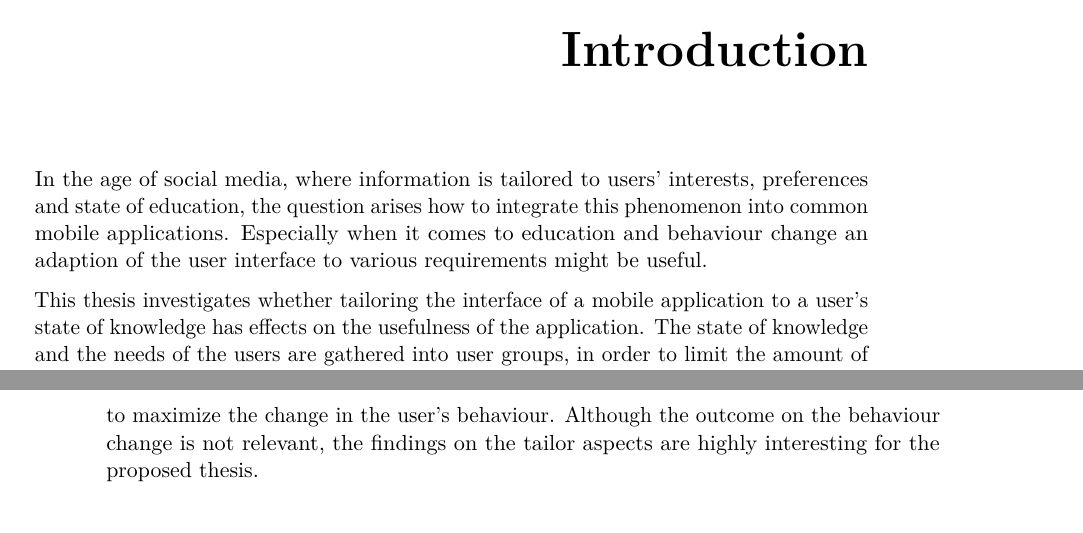
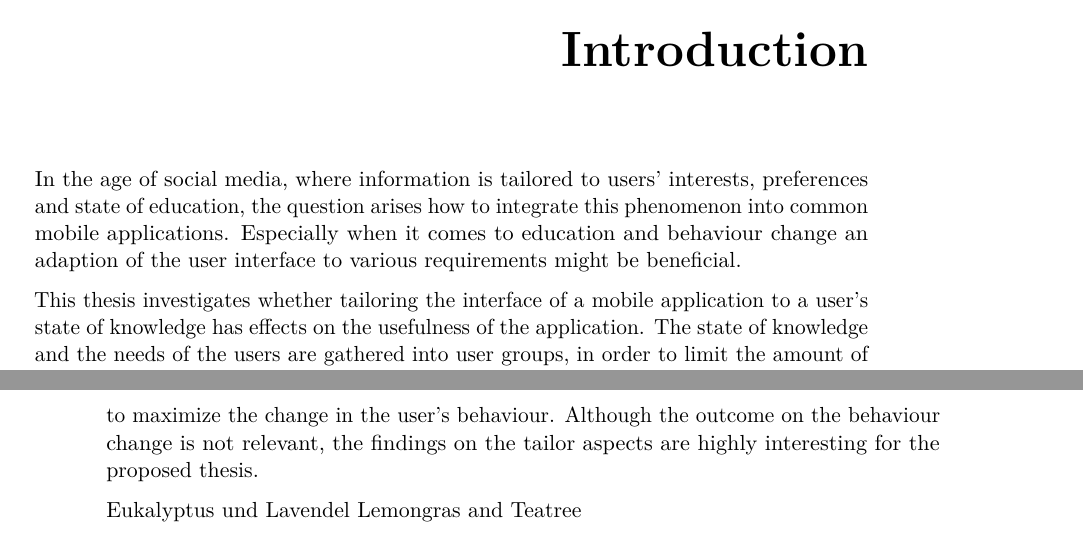
Before and after one commit to RomJak/diplomaThesis, a LaTeX thesis (template/example.tex, which reads template/introduction.tex, template/state_of_the_art.tex): two parts of pages 15 and 26 of 34, joined at a grey line, cut so that both start at the same text. Compiled offline with pdfLaTeX.

```diff
--- a/template/introduction.tex
+++ b/template/introduction.tex
@@ -1,6 +1,6 @@
 \chapter{Introduction}
 
-In the age of social media, where information is tailored to users' interests, preferences and state of education, the question arises how to integrate this phenomenon into common mobile applications. Especially when it comes to education and behaviour change an adaption of the user interface to various requirements might be useful.
+In the age of social media, where information is tailored to users' interests, preferences and state of education, the question arises how to integrate this phenomenon into common mobile applications. Especially when it comes to education and behaviour change an adaption of the user interface to various requirements might be beneficial.
 
 This thesis investigates whether tailoring the interface of a mobile application to a user's state of knowledge has effects on the usefulness of the application. The state of knowledge and the needs of the users are gathered into user groups, in order to limit the amount of possibilities.
 
--- a/template/state_of_the_art.tex
+++ b/template/state_of_the_art.tex
@@ -130,3 +130,6 @@
 %The process of reconnecting is simply to stop. Stopping meditation 6 times a day for 10 seconds. Experiencing as a felt reality: Divinity
 
 %Whatever you want to experience in your life: Be the source of experience for that for one another
+
+Eukalyptus und Lavendel
+Lemongras and Teatree
```
Also changed, not shown: 1 other file.
